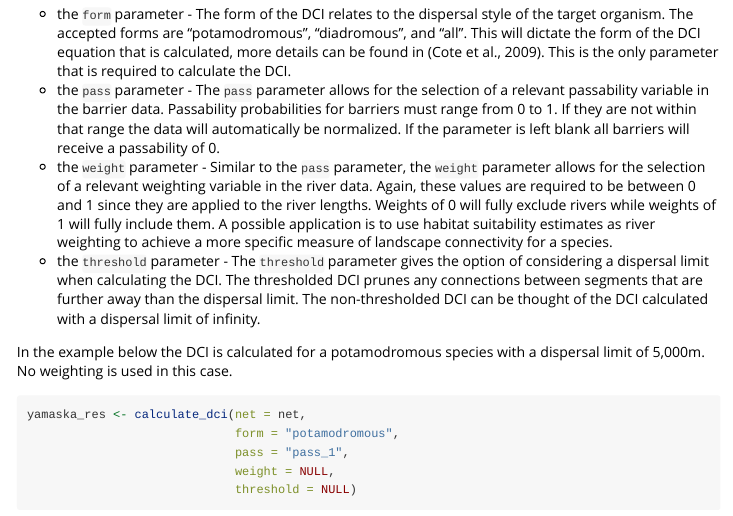
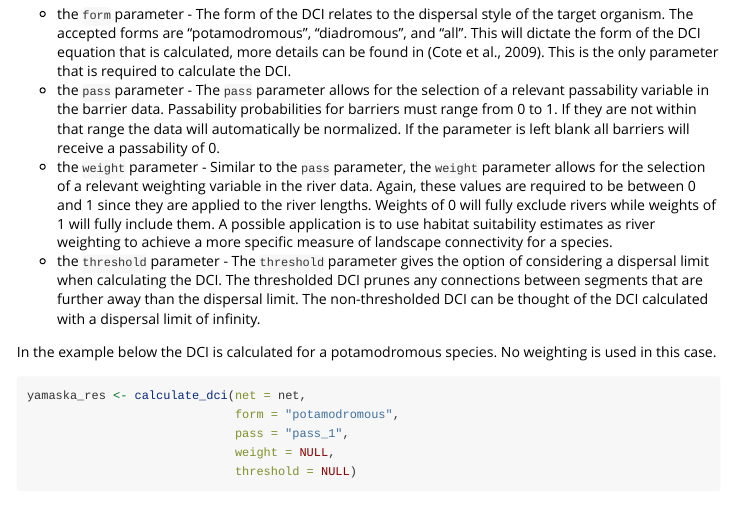
Before and after one commit to aarkilanian/dci, an R Markdown document (vignettes/user_guide.Rmd): the page in a window 1100 px wide, from 4090 px down. Rendered offline with R 4.5, knitr and Pandoc, with nearby package versions; some code elsewhere in the file could not run offline; long lines of code are wrapped; common packages that the code uses without loading them are loaded.

Commit message:
docs: typo

````diff
--- a/vignettes/user_guide.Rmd
+++ b/vignettes/user_guide.Rmd
@@ -110,7 +110,7 @@ Once a valid `river_net` object is constructed all the elements are present to c
 * the `weight` parameter - Similar to the `pass` parameter, the `weight` parameter allows for the selection of a relevant weighting variable in the river data. Again, these values are required to be between 0 and 1 since they are applied to the river lengths. Weights of 0 will fully exclude rivers while weights of 1 will fully include them. A possible application is to use habitat suitability estimates as river weighting to achieve a more specific measure of landscape connectivity for a species.
 * the `threshold` parameter - The `threshold` parameter gives the option of considering a dispersal limit when calculating the DCI. The thresholded DCI prunes any connections between segments that are further away than the dispersal limit. The non-thresholded DCI can be thought of the DCI calculated with a dispersal limit of infinity.
 
-In the example below the DCI is calculated for a potamodromous species with a dispersal limit of 5,000m. No weighting is used in this case.
+In the example below the DCI is calculated for a potamodromous species. No weighting is used in this case.
 ```{r}
 yamaska_res <- calculate_dci(net = net,
                              form = "potamodromous",
````
